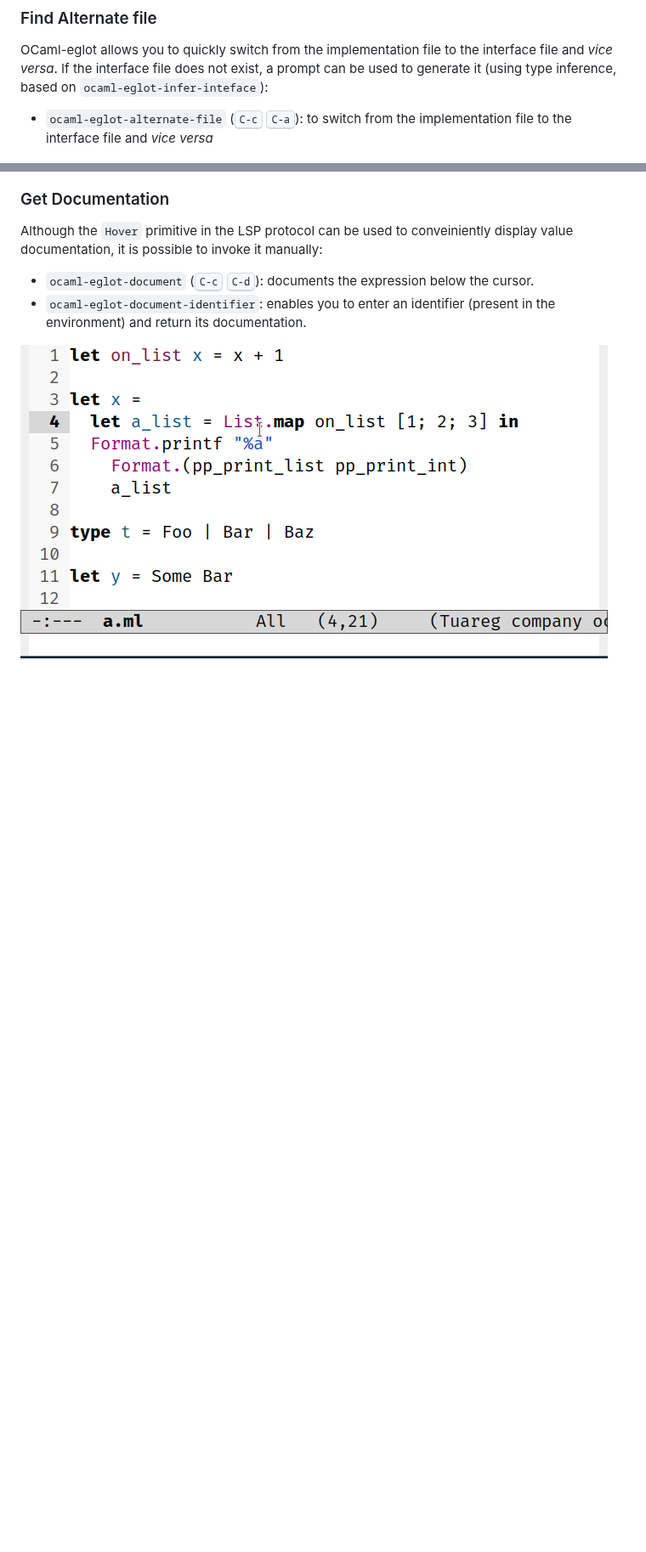
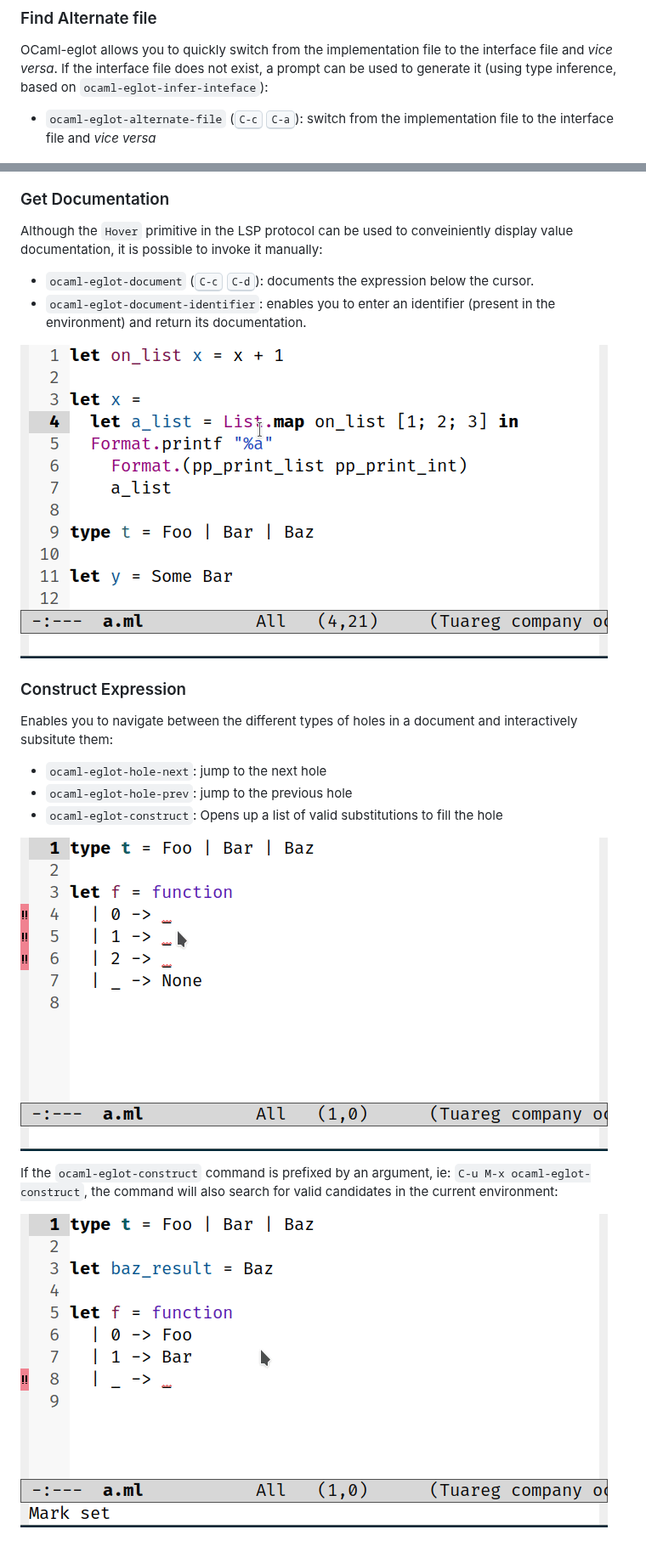
Before and after one commit to tarides/ocaml-eglot, a Markdown page: README.md, 2 parts joined by grey strips. Shown at 85% size. Rendered like a GitHub page; pictures changed too: media/construct.gif (added), media/construct2.gif (added); blank space fills up the shorter version.

Commit message:
Document Construct

```diff
--- a/README.md
+++ b/README.md
@@ -67,9 +67,8 @@ to the interface file and _vice versa_. If the interface file does not
 exist, a prompt can be used to generate it (using type inference,
 based on `ocaml-eglot-infer-inteface`):
 
-- `ocaml-eglot-alternate-file` (<kbd>C-c</kbd> <kbd>C-a</kbd>): to
-  switch from the implementation file to the interface file and _vice
-  versa_
+- `ocaml-eglot-alternate-file` (<kbd>C-c</kbd> <kbd>C-a</kbd>): switch
+  from the implementation file to the interface file and _vice versa_
 
 ![Find Alternate File example](media/alternate-file.gif)
 
@@ -86,3 +85,21 @@ manually:
   documentation.
 
 ![Get Documentation Example](media/document.gif)
+
+### Construct Expression
+
+Enables you to navigate between the different types of holes in a
+document and interactively subsitute them:
+
+- `ocaml-eglot-hole-next`: jump to the next hole
+- `ocaml-eglot-hole-prev`: jump to the previous hole
+- `ocaml-eglot-construct`: Opens up a list of valid substitutions to
+  fill the hole
+
+![Construct Example](media/construct.gif)
+
+If the `ocaml-eglot-construct` command is prefixed by an argument, ie:
+`C-u M-x ocaml-eglot-construct`, the command will also search for
+valid candidates in the current environment:
+
+![Construct with prefix-arg Example](media/construct2.gif)
```
Also changed, not shown: other parts of README.md (+4 -4 lines).
